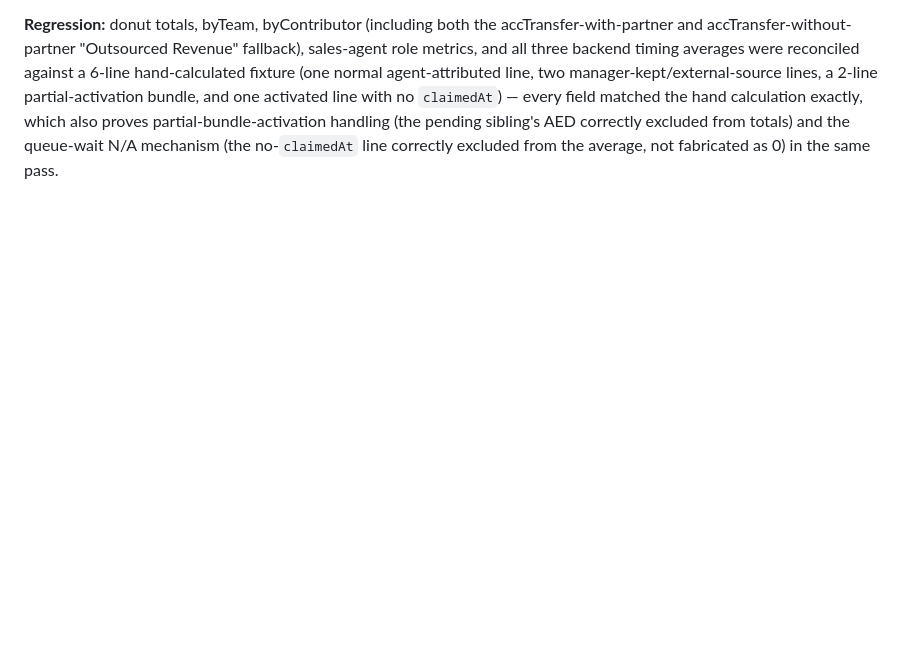
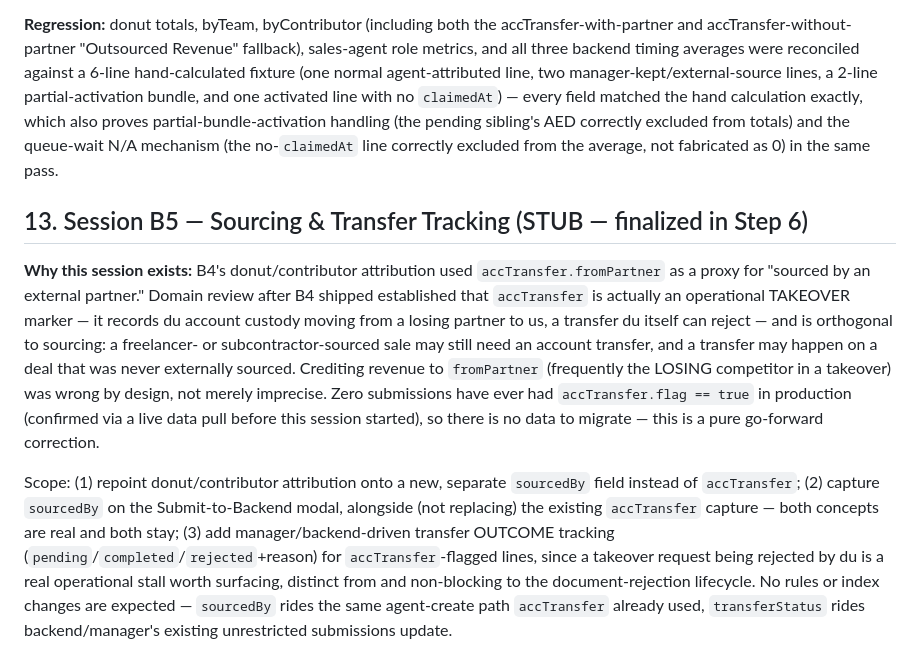
Before and after one commit to Akosoto/du_sales_cockpit, a Markdown page: ARCHITECTURE.md, the part around the change. Drawn GitHub-style; blank space fills up the shorter version.

Commit message:
Step 1: Preflight — ARCHITECTURE.md §13 stub for Session B5
Confirmed clean tree at origin/main HEAD (35e1e05, Session B4 complete).
Read ARCHITECTURE.md §12 and PROJECT_SPEC.md — no conflicts with this
session's mandate.

Stub records the "why": B4's donut/contributor attribution used
accTransfer.fromPartner as a proxy for sourcing, but accTransfer is
actually an operational account-takeover marker (custody moving from a
losing partner to us, reversible by du), orthogonal to sourcing —
crediting revenue to fromPartner was wrong by design. Zero submissions
have ever had accTransfer.flag==true in production, so this is a pure
go-forward correction with no data migration. Full design finalized in
Step 6.

Co-Authored-By: Claude Sonnet 5 <noreply@anthropic.com>

```diff
--- a/ARCHITECTURE.md
+++ b/ARCHITECTURE.md
@@ -574,3 +574,32 @@ hand calculation exactly, which also proves partial-bundle-activation
 handling (the pending sibling's AED correctly excluded from totals)
 and the queue-wait N/A mechanism (the no-`claimedAt` line correctly
 excluded from the average, not fabricated as 0) in the same pass.
+
+## 13. Session B5 — Sourcing & Transfer Tracking (STUB — finalized in Step 6)
+
+**Why this session exists:** B4's donut/contributor attribution used
+`accTransfer.fromPartner` as a proxy for "sourced by an external
+partner." Domain review after B4 shipped established that
+`accTransfer` is actually an operational TAKEOVER marker — it records
+du account custody moving from a losing partner to us, a transfer du
+itself can reject — and is orthogonal to sourcing: a freelancer- or
+subcontractor-sourced sale may still need an account transfer, and a
+transfer may happen on a deal that was never externally sourced.
+Crediting revenue to `fromPartner` (frequently the LOSING competitor
+in a takeover) was wrong by design, not merely imprecise. Zero
+submissions have ever had `accTransfer.flag == true` in production
+(confirmed via a live data pull before this session started), so there
+is no data to migrate — this is a pure go-forward correction.
+
+Scope: (1) repoint donut/contributor attribution onto a new, separate
+`sourcedBy` field instead of `accTransfer`; (2) capture `sourcedBy` on
+the Submit-to-Backend modal, alongside (not replacing) the existing
+`accTransfer` capture — both concepts are real and both stay; (3) add
+manager/backend-driven transfer OUTCOME tracking
+(`pending`/`completed`/`rejected`+reason) for `accTransfer`-flagged
+lines, since a takeover request being rejected by du is a real
+operational stall worth surfacing, distinct from and non-blocking to
+the document-rejection lifecycle. No rules or index changes are
+expected — `sourcedBy` rides the same agent-create path `accTransfer`
+already used, `transferStatus` rides backend/manager's existing
+unrestricted submissions update.
```
